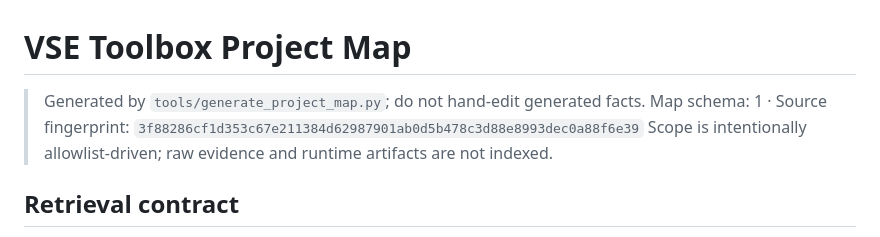
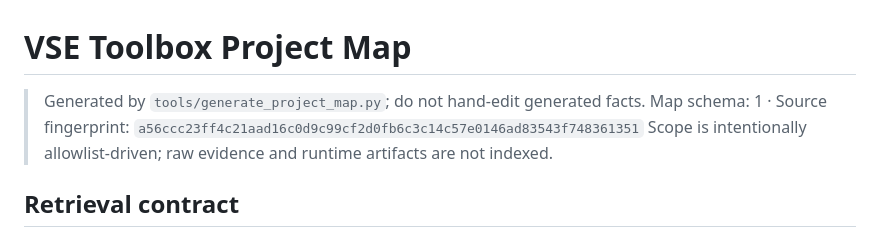
Before and after one commit to CaptainLynch/vse-toolbox, a Markdown page: PROJECT_MAP.md, the part around the change. Drawn GitHub-style.

Commit message:
docs(map): 刷新源指纹（随 §10 协议与 agents 工具变更）

```diff
--- a/PROJECT_MAP.md
+++ b/PROJECT_MAP.md
@@ -1,7 +1,7 @@
 # VSE Toolbox Project Map
 
 > Generated by `tools/generate_project_map.py`; do not hand-edit generated facts.
-> Map schema: 1 · Source fingerprint: `3f88286cf1d353c67e211384d62987901ab0d5b478c3d88e8993dec0a88f6e39`
+> Map schema: 1 · Source fingerprint: `a56ccc23ff4c21aad16c0d9c99cf2d0fb6c3c14c57e0146ad83543f748361351`
 > Scope is intentionally allowlist-driven; raw evidence and runtime artifacts are not indexed.
 
 ## Retrieval contract
```
